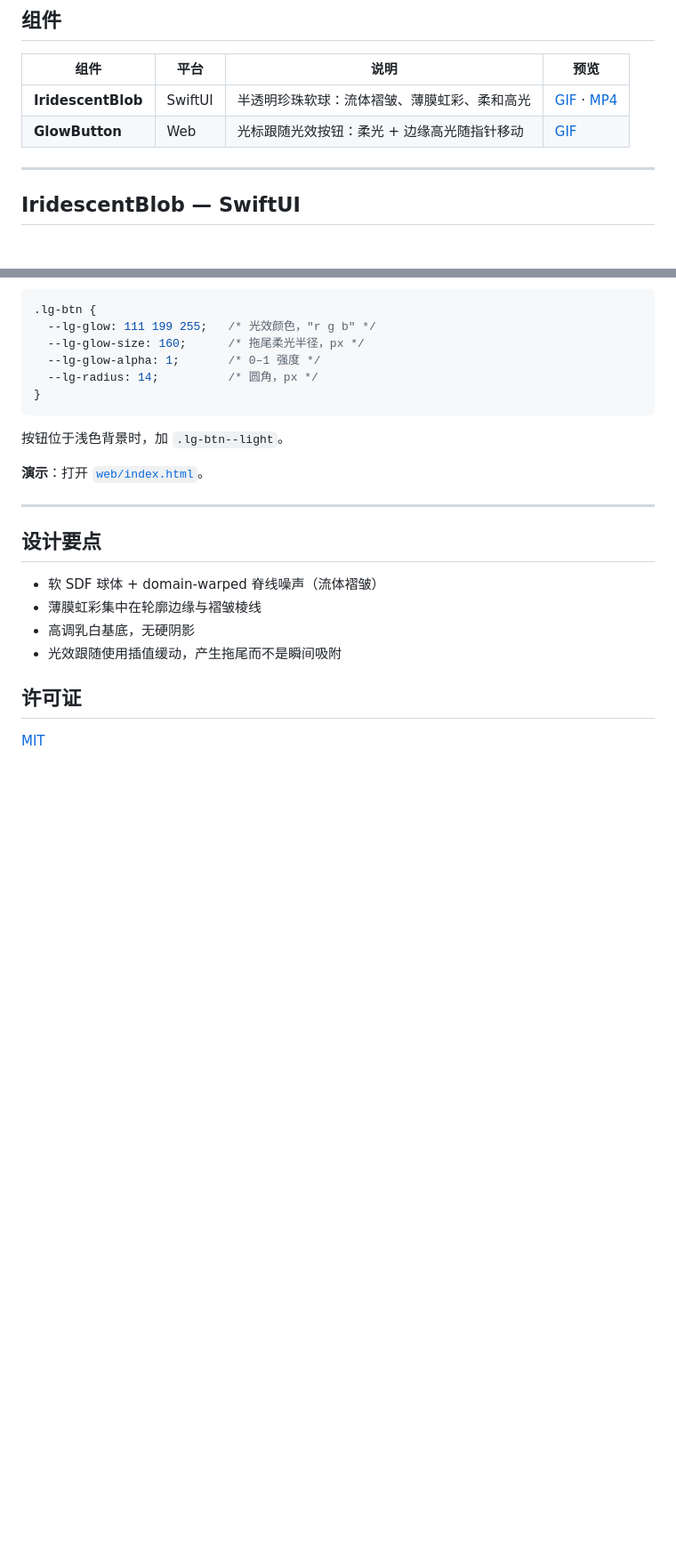
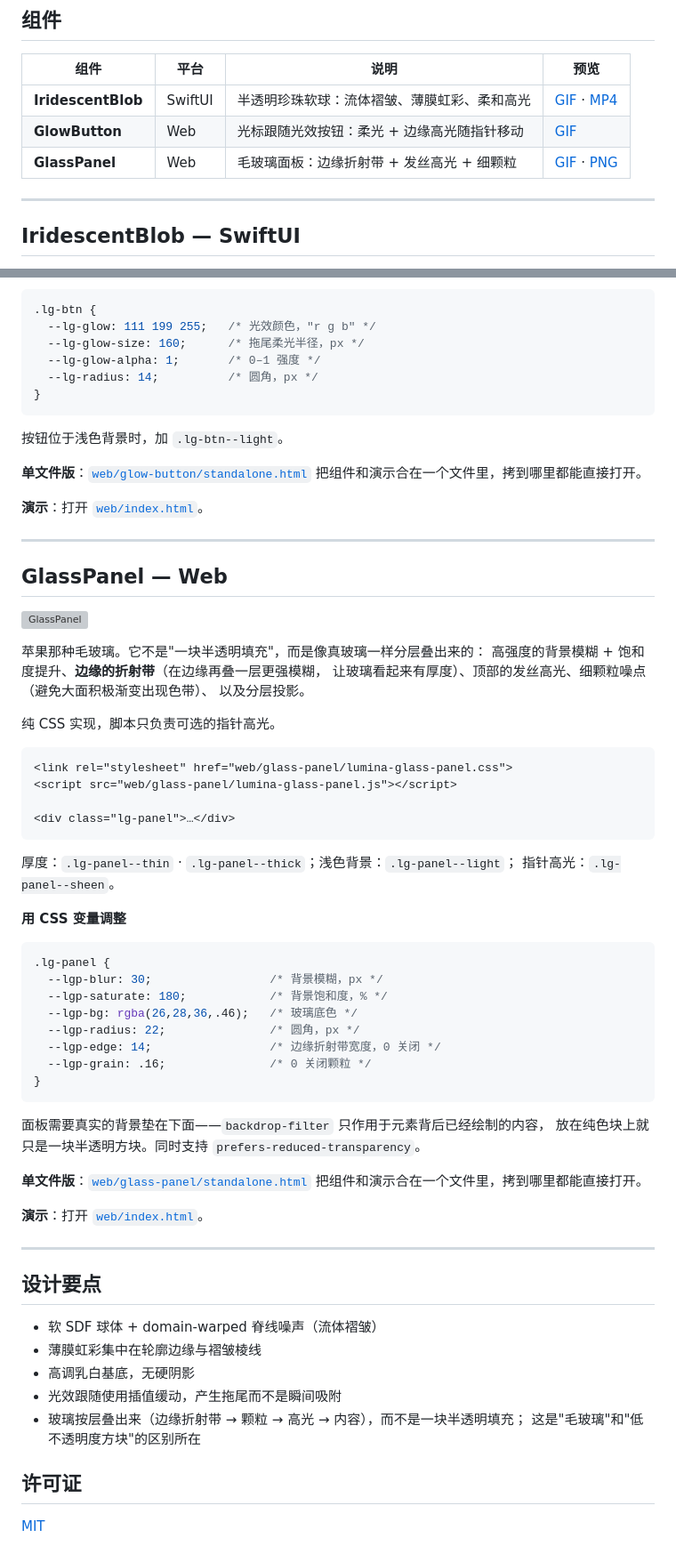
Before and after one commit to chen123aaa/LuminaKit, a Markdown page: README.zh-CN.md, 2 parts joined by grey strips. Shown: that part at 89% size. GitHub-like rendering; blank space fills up the shorter version; grey boxes are pictures that could not be loaded.

````diff
--- a/README.zh-CN.md
+++ b/README.zh-CN.md
@@ -13,6 +13,7 @@
 |---|---|---|---|
 | **IridescentBlob** | SwiftUI | 半透明珍珠软球：流体褶皱、薄膜虹彩、柔和高光 | [GIF](Docs/Assets/iridescent-blob.gif) · [MP4](Docs/Assets/iridescent-blob.mp4) |
 | **GlowButton** | Web | 光标跟随光效按钮：柔光 + 边缘高光随指针移动 | [GIF](Docs/Assets/glow-button.gif) |
+| **GlassPanel** | Web | 毛玻璃面板：边缘折射带 + 发丝高光 + 细颗粒 | [GIF](Docs/Assets/glass-panel.gif) · [PNG](Docs/Assets/glass-panel.png) |
 
 ---
 
@@ -75,6 +76,53 @@ IridescentBlobView(morph: 1.2, speed: 0.8)
 
 按钮位于浅色背景时，加 `.lg-btn--light`。
 
+**单文件版**：[`web/glow-button/standalone.html`](web/glow-button/standalone.html)
+把组件和演示合在一个文件里，拷到哪里都能直接打开。
+
+**演示**：打开 [`web/index.html`](web/index.html)。
+
+---
+
+## GlassPanel — Web
+
+![GlassPanel](Docs/Assets/glass-panel.gif)
+
+苹果那种毛玻璃。它不是"一块半透明填充"，而是像真玻璃一样分层叠出来的：
+高强度的背景模糊 + 饱和度提升、**边缘的折射带**（在边缘再叠一层更强模糊，
+让玻璃看起来有厚度）、顶部的发丝高光、细颗粒噪点（避免大面积极渐变出现色带）、
+以及分层投影。
+
+纯 CSS 实现，脚本只负责可选的指针高光。
+
+```html
+<link rel="stylesheet" href="web/glass-panel/lumina-glass-panel.css">
+<script src="web/glass-panel/lumina-glass-panel.js"></script>
+
+<div class="lg-panel">…</div>
+```
+
+厚度：`.lg-panel--thin` · `.lg-panel--thick`；浅色背景：`.lg-panel--light`；
+指针高光：`.lg-panel--sheen`。
+
+**用 CSS 变量调整**
+
+```css
+.lg-panel {
+  --lgp-blur: 30;                 /* 背景模糊，px */
+  --lgp-saturate: 180;            /* 背景饱和度，% */
+  --lgp-bg: rgba(26,28,36,.46);   /* 玻璃底色 */
+  --lgp-radius: 22;               /* 圆角，px */
+  --lgp-edge: 14;                 /* 边缘折射带宽度，0 关闭 */
+  --lgp-grain: .16;               /* 0 关闭颗粒 */
+}
+```
+
+面板需要真实的背景垫在下面——`backdrop-filter` 只作用于元素背后已经绘制的内容，
+放在纯色块上就只是一块半透明方块。同时支持 `prefers-reduced-transparency`。
+
+**单文件版**：[`web/glass-panel/standalone.html`](web/glass-panel/standalone.html)
+把组件和演示合在一个文件里，拷到哪里都能直接打开。
+
 **演示**：打开 [`web/index.html`](web/index.html)。
 
 ---
@@ -85,6 +133,8 @@ IridescentBlobView(morph: 1.2, speed: 0.8)
 - 薄膜虹彩集中在轮廓边缘与褶皱棱线
 - 高调乳白基底，无硬阴影
 - 光效跟随使用插值缓动，产生拖尾而不是瞬间吸附
+- 玻璃按层叠出来（边缘折射带 → 颗粒 → 高光 → 内容），而不是一块半透明填充；
+  这是"毛玻璃"和"低不透明度方块"的区别所在
 
 ## 许可证
 
````
Also changed, not shown: README.md (+53 -0 lines), Docs/Assets/glass-panel.png (added), 5 other files.
